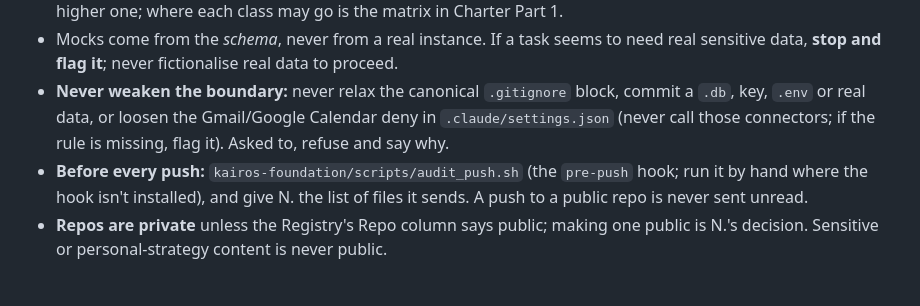
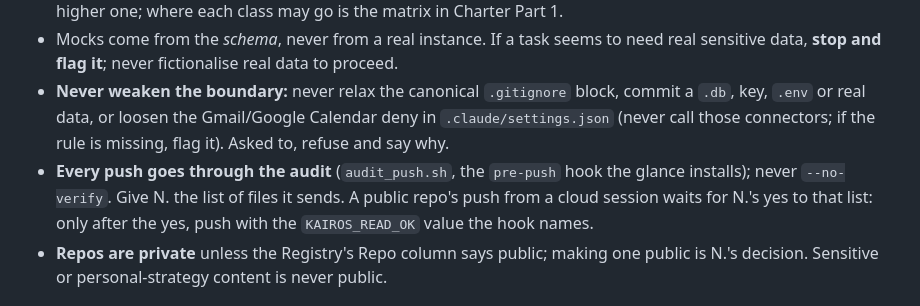
Before and after one commit to nklassen-app/kairos-public-profile, a Markdown page: CLAUDE.md, the part around the change. GitHub-like rendering.

Commit message:
CLAUDE.md: sync with the foundation master (cloud push rule)
Co-Authored-By: Claude Opus 5.5 <noreply@anthropic.com>
Claude-Session: https://claude.ai/code/session_01KEGqLixzHuP19VkurG8o24

```diff
--- a/CLAUDE.md
+++ b/CLAUDE.md
@@ -6,7 +6,7 @@ The rules for every Kairos session, under the **Foundation Charter** (`kairos-fo
 - **This session is the Consumer tier: Public, Personal (by hand) and synthetic data only.** Family, health, finances, the partner's data, how to reach the house, mail, calendar, contacts and personal-strategy content never enter context, a repo, a fixture, a `.db`, a debug dump or a commit. When unsure of a class, take the higher one; where each class may go is the matrix in Charter Part 1.
 - Mocks come from the *schema*, never from a real instance. If a task seems to need real sensitive data, **stop and flag it**; never fictionalise real data to proceed.
 - **Never weaken the boundary:** never relax the canonical `.gitignore` block, commit a `.db`, key, `.env` or real data, or loosen the Gmail/Google Calendar deny in `.claude/settings.json` (never call those connectors; if the rule is missing, flag it). Asked to, refuse and say why.
-- **Before every push:** `kairos-foundation/scripts/audit_push.sh` (the `pre-push` hook; run it by hand where the hook isn't installed), and give N. the list of files it sends. A push to a public repo is never sent unread.
+- **Every push goes through the audit** (`audit_push.sh`, the `pre-push` hook the glance installs); never `--no-verify`. Give N. the list of files it sends. A public repo's push from a cloud session waits for N.'s yes to that list: only after the yes, push with the `KAIROS_READ_OK` value the hook names.
 - **Repos are private** unless the Registry's Repo column says public; making one public is N.'s decision. Sensitive or personal-strategy content is never public.
 
 ## 2 · The session
```
